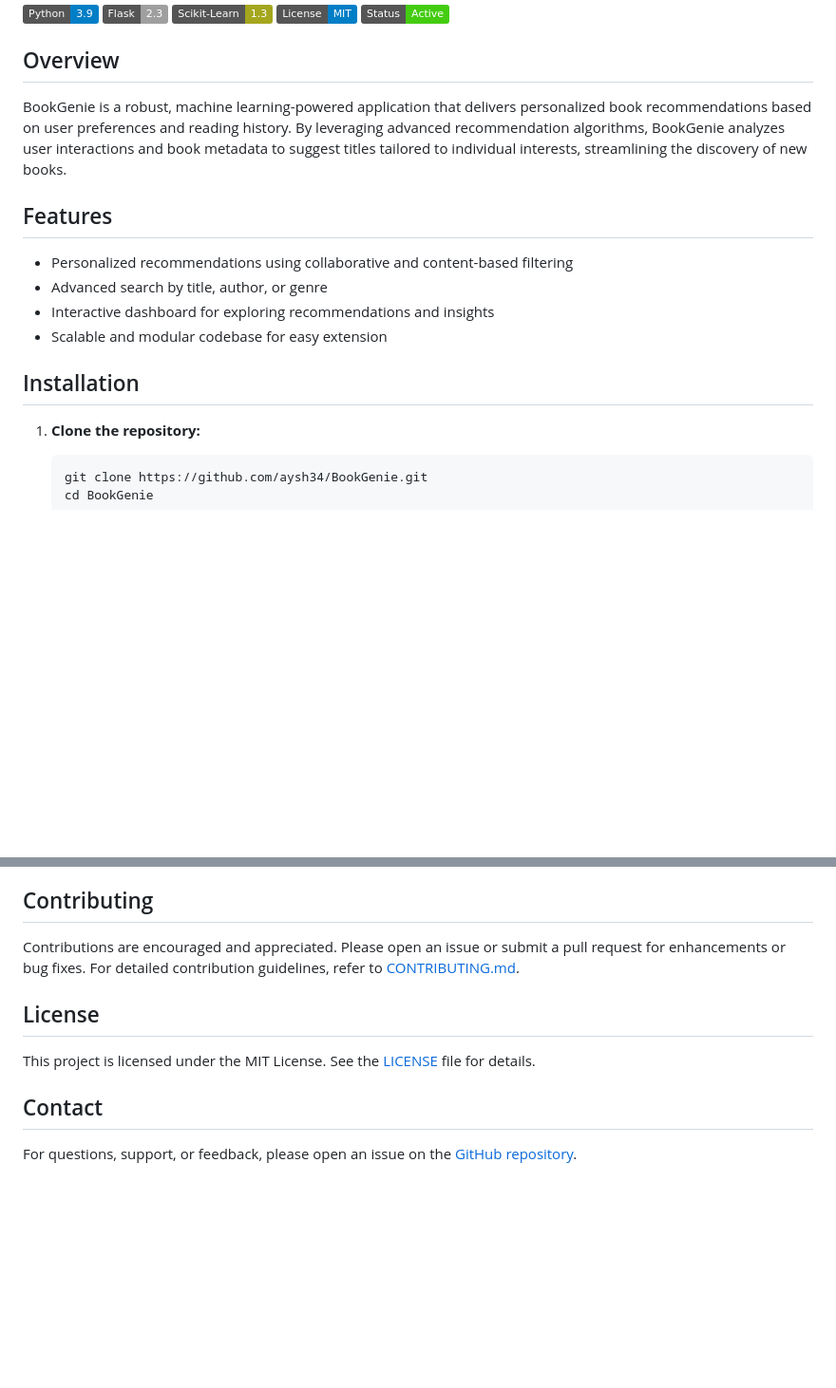
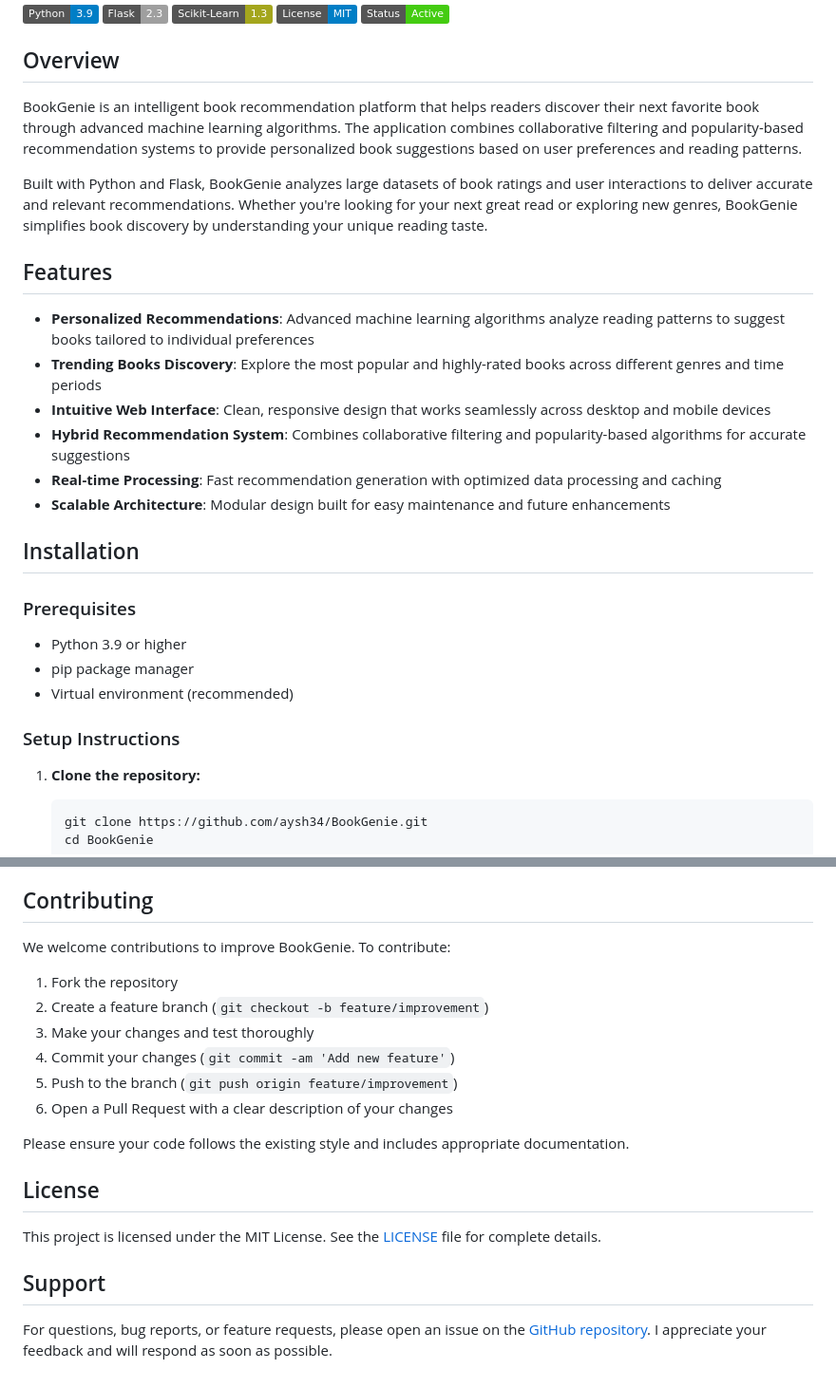
Before and after one commit to aysh34/BookGenie, a Markdown page: README.md, 2 parts joined by grey strips. Shown at 95% size. GitHub-like rendering; badges without logos; blank space fills up the shorter version.

```diff
--- a/README.md
+++ b/README.md
@@ -8,16 +8,28 @@
 
 ## Overview
 
-BookGenie is a robust, machine learning-powered application that delivers personalized book recommendations based on user preferences and reading history. By leveraging advanced recommendation algorithms, BookGenie analyzes user interactions and book metadata to suggest titles tailored to individual interests, streamlining the discovery of new books.
+BookGenie is an intelligent book recommendation platform that helps readers discover their next favorite book through advanced machine learning algorithms. The application combines collaborative filtering and popularity-based recommendation systems to provide personalized book suggestions based on user preferences and reading patterns.
+
+Built with Python and Flask, BookGenie analyzes large datasets of book ratings and user interactions to deliver accurate and relevant recommendations. Whether you're looking for your next great read or exploring new genres, BookGenie simplifies book discovery by understanding your unique reading taste.
 
 ## Features
 
-- Personalized recommendations using collaborative and content-based filtering
-- Advanced search by title, author, or genre
-- Interactive dashboard for exploring recommendations and insights
-- Scalable and modular codebase for easy extension
+- **Personalized Recommendations**: Advanced machine learning algorithms analyze reading patterns to suggest books tailored to individual preferences
+- **Trending Books Discovery**: Explore the most popular and highly-rated books across different genres and time periods
+- **Intuitive Web Interface**: Clean, responsive design that works seamlessly across desktop and mobile devices
+- **Hybrid Recommendation System**: Combines collaborative filtering and popularity-based algorithms for accurate suggestions
+- **Real-time Processing**: Fast recommendation generation with optimized data processing and caching
+- **Scalable Architecture**: Modular design built for easy maintenance and future enhancements
 
 ## Installation
+
+### Prerequisites
+
+- Python 3.9 or higher
+- pip package manager
+- Virtual environment (recommended)
+
+### Setup Instructions
 
 1. **Clone the repository:**
 
@@ -117,12 +127,21 @@ BookGenie employs a hybrid recommendation system combining collaborative filteri
 
 ## Contributing
 
-Contributions are encouraged and appreciated. Please open an issue or submit a pull request for enhancements or bug fixes. For detailed contribution guidelines, refer to [CONTRIBUTING.md](CONTRIBUTING.md).
+We welcome contributions to improve BookGenie. To contribute:
+
+1. Fork the repository
+2. Create a feature branch (`git checkout -b feature/improvement`)
+3. Make your changes and test thoroughly
+4. Commit your changes (`git commit -am 'Add new feature'`)
+5. Push to the branch (`git push origin feature/improvement`)
+6. Open a Pull Request with a clear description of your changes
+
+Please ensure your code follows the existing style and includes appropriate documentation.
 
 ## License
 
-This project is licensed under the MIT License. See the [LICENSE](LICENSE) file for details.
+This project is licensed under the MIT License. See the [LICENSE](LICENSE) file for complete details.
 
-## Contact
+## Support
 
-For questions, support, or feedback, please open an issue on the [GitHub repository](https://github.com/aysh34/BookGenie/issues).
+For questions, bug reports, or feature requests, please open an issue on the [GitHub repository](https://github.com/aysh34/BookGenie/issues). I appreciate your feedback and will respond as soon as possible.
```
Also changed, not shown: other parts of README.md (+48 -50 lines).
